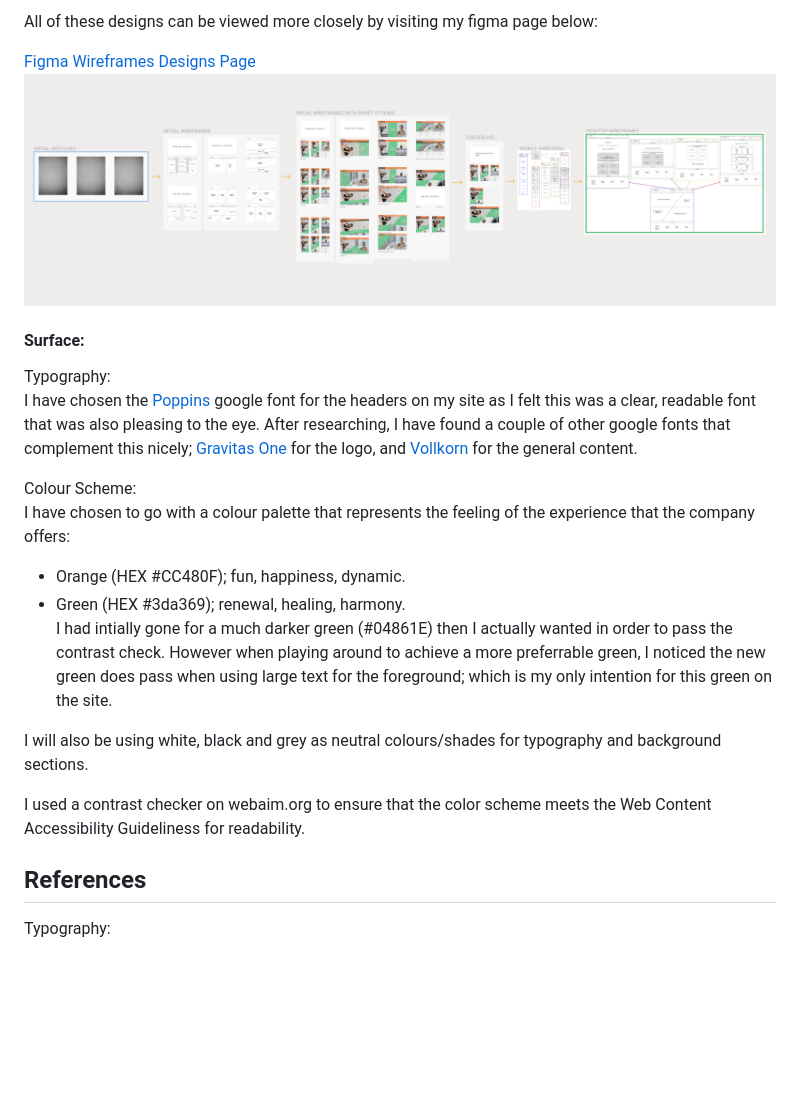
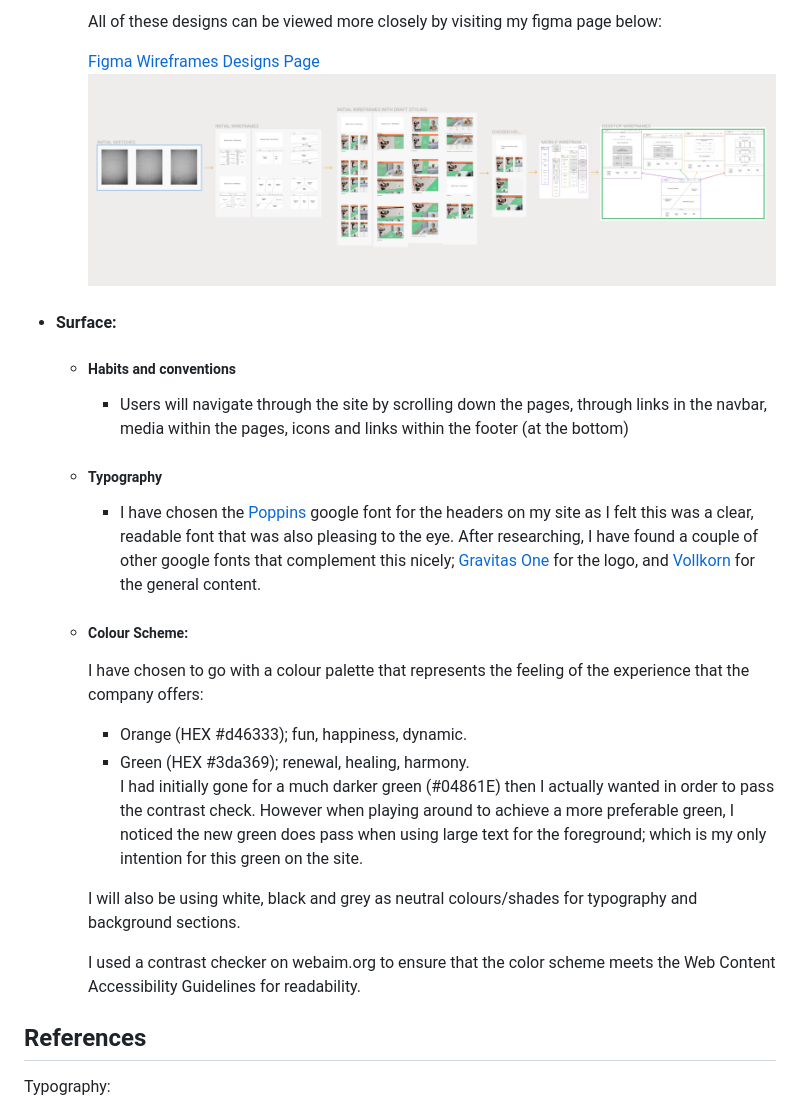
Before and after one commit to DaleFielding/b-boulder, a Markdown page: README.md, the part around one of its changes. Rendered like a GitHub page; blank space fills up the shorter version.

```diff
--- a/README.md
+++ b/README.md
@@ -116,26 +105,25 @@ I progressed to using Figma and developed further by including layouts for the o
 
-All of these designs can be viewed more closely by visiting my figma page below:
+    All of these designs can be viewed more closely by visiting my figma page below:
 
-[Figma Wireframes Designs Page](https://www.figma.com/file/9Ioehs6ELzng3FZX2CQiR8/Page-Wireframes-for-bBoulder-Climbing-Centre-Site?type=design&node-id=21-1157&mode=design&t=Xg50D9xzmFzjb80e-0 "Link to Figma Wireframe Designs Page")
-<br>
-![Preview snippet of Figma Designs Page](assets/resources/figma-page-preview.png "Preview snippet of Figma Designs Page")
+    [Figma Wireframes Designs Page](https://www.figma.com/file/9Ioehs6ELzng3FZX2CQiR8/Page-Wireframes-for-bBoulder-Climbing-Centre-Site?type=design&node-id=21-1157&mode=design&t=Xg50D9xzmFzjb80e-0 "Link to Figma Wireframe Designs Page")
+    <br>
+    ![Preview snippet of Figma Designs Page](assets/resources/figma-page-preview.png "Preview snippet of Figma Designs Page")
 
-#### Surface:
+* #### Surface:
+    * ##### Habits and conventions
+        * Users will navigate through the site by scrolling down the pages, through links in the navbar, media within the pages, icons and links within the footer (at the bottom)
+    * ##### Typography
+        * I have chosen the [Poppins](https://fonts.google.com/?query=poppins "link to Poppins google font") google font for the headers on my site as I felt this was a clear, readable font that was also pleasing to the eye. After researching, I have found a couple of other google fonts that complement this nicely; [Gravitas One](https://fonts.google.com/specimen/Gravitas+One?preview.text=bBoulder&query=Gravitas+One "link to Gravitas One google font") for the logo, and [Vollkorn](https://fonts.google.com/?query=vollkorn "link to Volkorn google font") for the general content.
 
-Typography:
-<br>
-I have chosen the [Poppins](https://fonts.google.com/?query=poppins "link to Poppins google font") google font for the headers on my site as I felt this was a clear, readable font that was also pleasing to the eye. After researching, I have found a couple of other google fonts that complement this nicely; [Gravitas One](https://fonts.google.com/specimen/Gravitas+One?preview.text=bBoulder&query=Gravitas+One "link to Gravitas One google font") for the logo, and [Vollkorn](https://fonts.google.com/?query=vollkorn "link to Volkorn google font") for the general content.
+    * ##### Colour Scheme:
+        I have chosen to go with a colour palette that represents the feeling of the experience that the company offers:
+        - Orange (HEX #d46333); fun, happiness, dynamic.
+        -  Green (HEX #3da369); renewal, healing, harmony. <br>
+        I had initially gone for a much darker green (#04861E) then I actually wanted in order to pass the contrast check. However when playing around to achieve a more preferable green, I noticed the new green does pass when using large text for the foreground; which is my only intention for this green on the site.
 
-Colour Scheme:
-<br>
-I have chosen to go with a colour palette that represents the feeling of the experience that the company offers:
-- Orange (HEX #CC480F); fun, happiness, dynamic.
-- Green (HEX #3da369); renewal, healing, harmony. <br>
-I had intially gone for a much darker green (#04861E) then I actually wanted in order to pass the contrast check. However when playing around to achieve a more preferrable green, I noticed the new green does pass when using large text for the foreground; which is my only intention for this green on the site.
+        I will also be using white, black and grey as neutral colours/shades for typography and background sections.
 
-I will also be using white, black and grey as neutral colours/shades for typography and background sections.
-
-I used a contrast checker on webaim.org to ensure that the color scheme meets the Web Content Accessibility Guideliness for readability.
+        I used a contrast checker on webaim.org to ensure that the color scheme meets the Web Content Accessibility Guidelines for readability.
 
 
 ## References
```
Also changed, not shown: other parts of README.md (+61 -72 lines).
